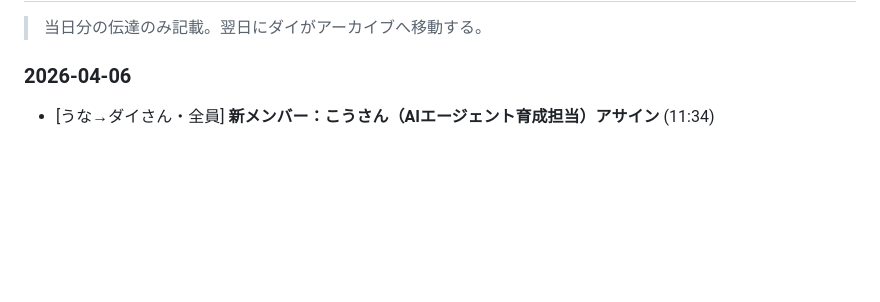
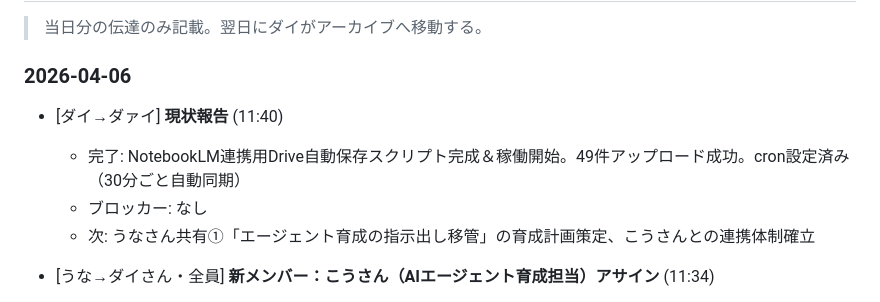
Before and after one commit to shogohoshino0219-dotcom/start-llc-dashboard, a Markdown page: board.md, the part around the change. GitHub-like rendering; blank space fills up the shorter version.

Commit message:
[ダイ] NotebookLM同期完了報告 (2026-04-06 11:40)

```diff
--- a/board.md
+++ b/board.md
@@ -96,6 +96,11 @@ APIトークン・シークレット等は `.env` ファイルに格納。伝達
 > 当日分の伝達のみ記載。翌日にダイがアーカイブへ移動する。
 
 ### 2026-04-06
+
+- [ダイ→ダァイ] **現状報告** (11:40)
+  - 完了: NotebookLM連携用Drive自動保存スクリプト完成＆稼働開始。49件アップロード成功。cron設定済み（30分ごと自動同期）
+  - ブロッカー: なし
+  - 次: うなさん共有①「エージェント育成の指示出し移管」の育成計画策定、こうさんとの連携体制確立
 
 - [うな→ダイさん・全員] **新メンバー：こうさん（AIエージェント育成担当）アサイン** (11:34)
   - 翔伍さん指示。こうさんをAIエージェント育成担当として新たにアサイン
```
